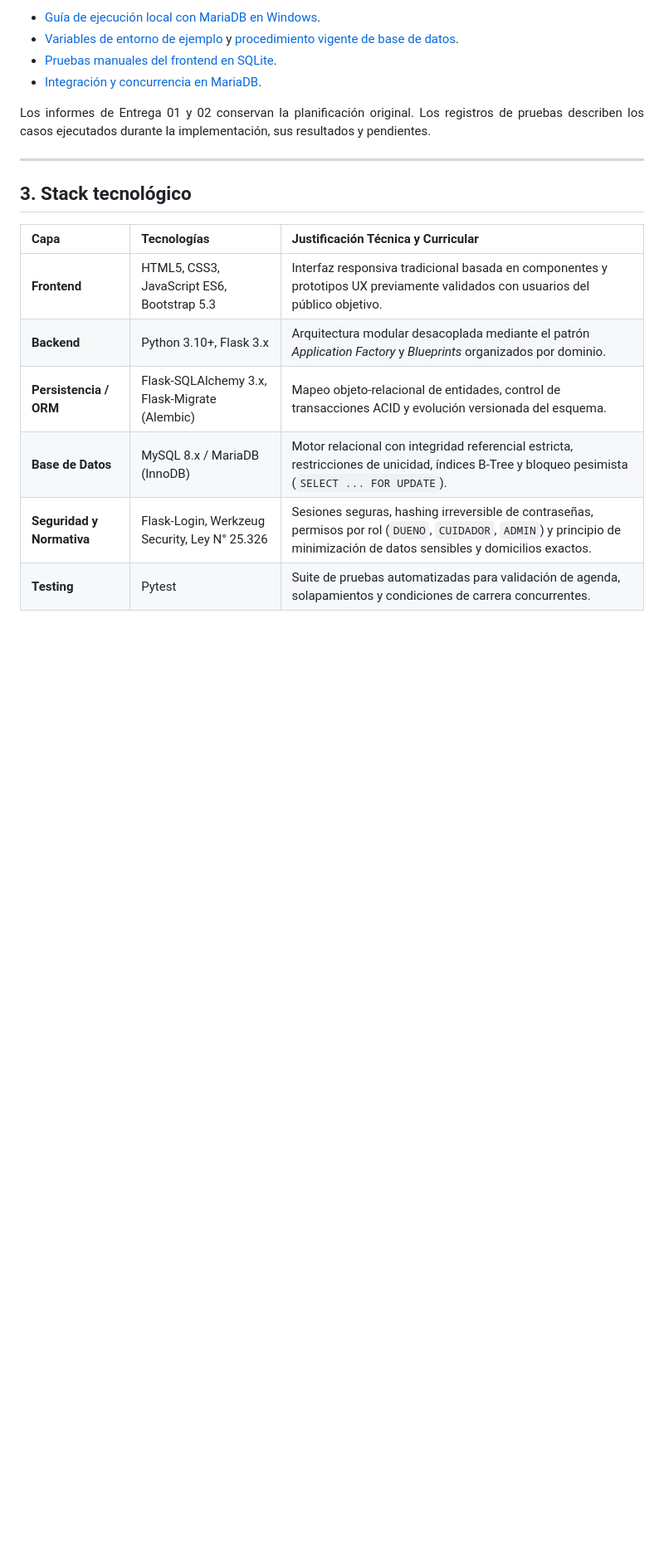
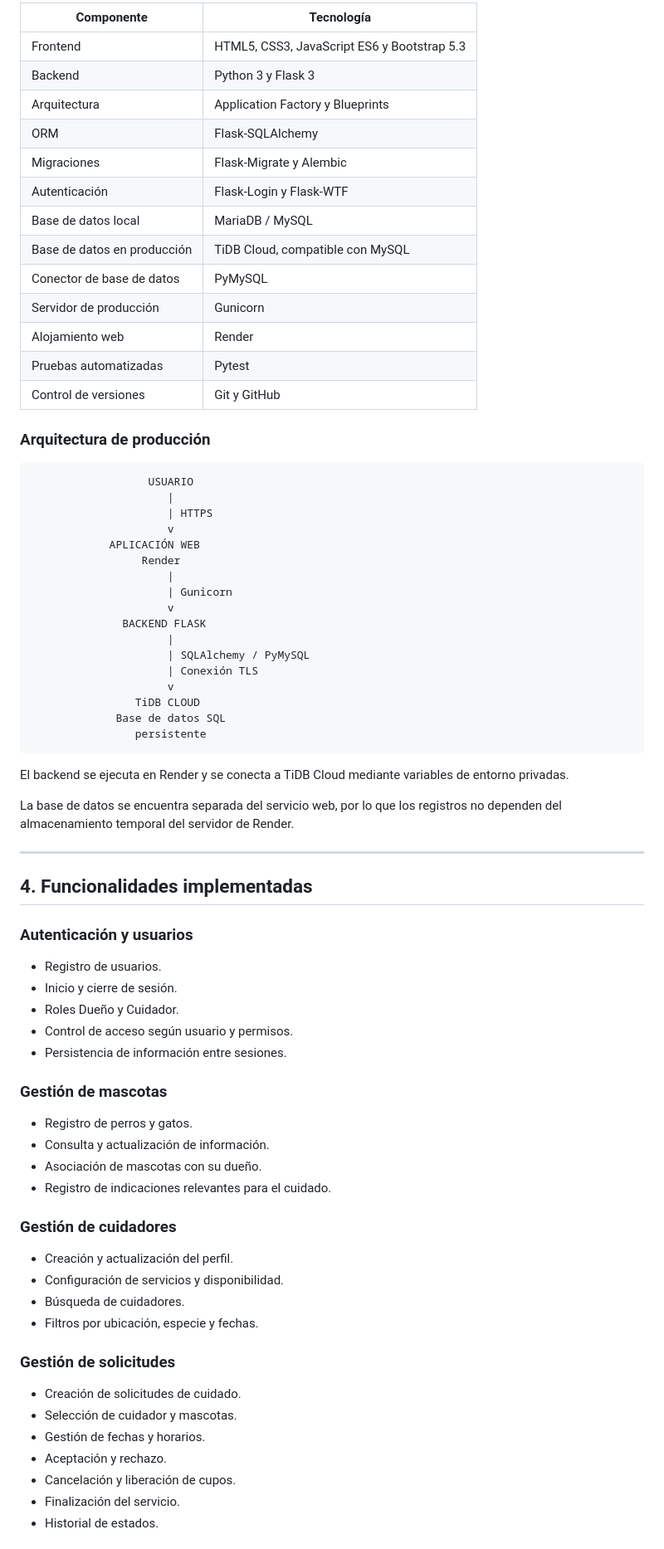
Before and after one commit to MaquiMarinoni/TUPaD_CuidandoPeluditos_ProyFinal, a Markdown page: README.md, the part around one of its changes. Shown at 83% size. Rendered like a GitHub page; blank space fills up the shorter version.

Commit message:
docs: actualizar README para entrega final

````diff
--- a/README.md
+++ b/README.md
@@ -57,20 +72,79 @@ El repositorio reúne los informes de las entregas y la documentación del model
 
-- [Guía de ejecución local con MariaDB en Windows](docs/ejecucion-local-mariadb.md).
-- [Variables de entorno de ejemplo](.env.example) y [procedimiento vigente de base de datos](database/README.md).
-- [Pruebas manuales del frontend en SQLite](docs/pruebas-manuales-frontend.md).
-- [Integración y concurrencia en MariaDB](docs/pruebas-mariadb.md).
+| Componente | Tecnología |
+|---|---|
+| Frontend | HTML5, CSS3, JavaScript ES6 y Bootstrap 5.3 |
+| Backend | Python 3 y Flask 3 |
+| Arquitectura | Application Factory y Blueprints |
+| ORM | Flask-SQLAlchemy |
+| Migraciones | Flask-Migrate y Alembic |
+| Autenticación | Flask-Login y Flask-WTF |
+| Base de datos local | MariaDB / MySQL |
+| Base de datos en producción | TiDB Cloud, compatible con MySQL |
+| Conector de base de datos | PyMySQL |
+| Servidor de producción | Gunicorn |
+| Alojamiento web | Render |
+| Pruebas automatizadas | Pytest |
+| Control de versiones | Git y GitHub |
 
-Los informes de Entrega 01 y 02 conservan la planificación original. Los registros de pruebas describen los casos ejecutados durante la implementación, sus resultados y pendientes.
+### Arquitectura de producción
+
+```text
+                  USUARIO
+                     |
+                     | HTTPS
+                     v
+            APLICACIÓN WEB
+                 Render
+                     |
+                     | Gunicorn
+                     v
+              BACKEND FLASK
+                     |
+                     | SQLAlchemy / PyMySQL
+                     | Conexión TLS
+                     v
+                TiDB CLOUD
+             Base de datos SQL
+                persistente
+```
+
+El backend se ejecuta en Render y se conecta a TiDB Cloud mediante variables de entorno privadas.
+
+La base de datos se encuentra separada del servicio web, por lo que los registros no dependen del almacenamiento temporal del servidor de Render.
 
 ---
 
-## 3. Stack tecnológico
+## 4. Funcionalidades implementadas
 
-| Capa | Tecnologías | Justificación Técnica y Curricular |
-| :--- | :--- | :--- |
-| **Frontend** | HTML5, CSS3, JavaScript ES6, Bootstrap 5.3 | Interfaz responsiva tradicional basada en componentes y prototipos UX previamente validados con usuarios del público objetivo. |
-| **Backend** | Python 3.10+, Flask 3.x | Arquitectura modular desacoplada mediante el patrón *Application Factory* y *Blueprints* organizados por dominio. |
-| **Persistencia / ORM** | Flask-SQLAlchemy 3.x, Flask-Migrate (Alembic) | Mapeo objeto-relacional de entidades, control de transacciones ACID y evolución versionada del esquema. |
-| **Base de Datos** | MySQL 8.x / MariaDB (InnoDB) | Motor relacional con integridad referencial estricta, restricciones de unicidad, índices B-Tree y bloqueo pesimista (`SELECT ... FOR UPDATE`). |
-| **Seguridad y Normativa** | Flask-Login, Werkzeug Security, Ley N° 25.326 | Sesiones seguras, hashing irreversible de contraseñas, permisos por rol (`DUENO`, `CUIDADOR`, `ADMIN`) y principio de minimización de datos sensibles y domicilios exactos. |
-| **Testing** | Pytest | Suite de pruebas automatizadas para validación de agenda, solapamientos y condiciones de carrera concurrentes. |
+### Autenticación y usuarios
+
+- Registro de usuarios.
+- Inicio y cierre de sesión.
+- Roles Dueño y Cuidador.
+- Control de acceso según usuario y permisos.
+- Persistencia de información entre sesiones.
+
+### Gestión de mascotas
+
+- Registro de perros y gatos.
+- Consulta y actualización de información.
+- Asociación de mascotas con su dueño.
+- Registro de indicaciones relevantes para el cuidado.
+
+### Gestión de cuidadores
+
+- Creación y actualización del perfil.
+- Configuración de servicios y disponibilidad.
+- Búsqueda de cuidadores.
+- Filtros por ubicación, especie y fechas.
+
+### Gestión de solicitudes
+
+- Creación de solicitudes de cuidado.
+- Selección de cuidador y mascotas.
+- Gestión de fechas y horarios.
+- Aceptación y rechazo.
+- Cancelación y liberación de cupos.
+- Finalización del servicio.
+- Historial de estados.
+
````
Also changed, not shown: other parts of README.md (+339 -74 lines).
